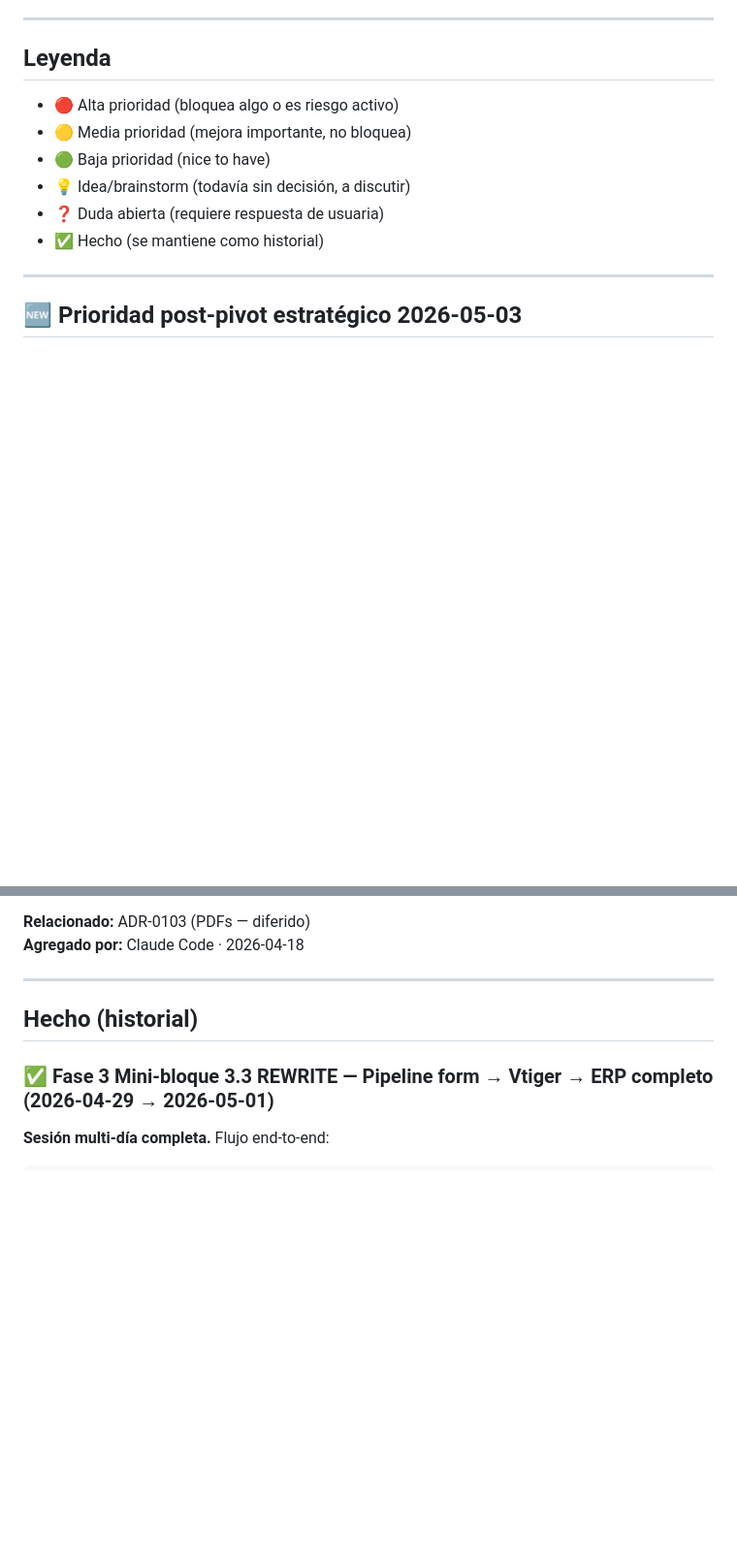
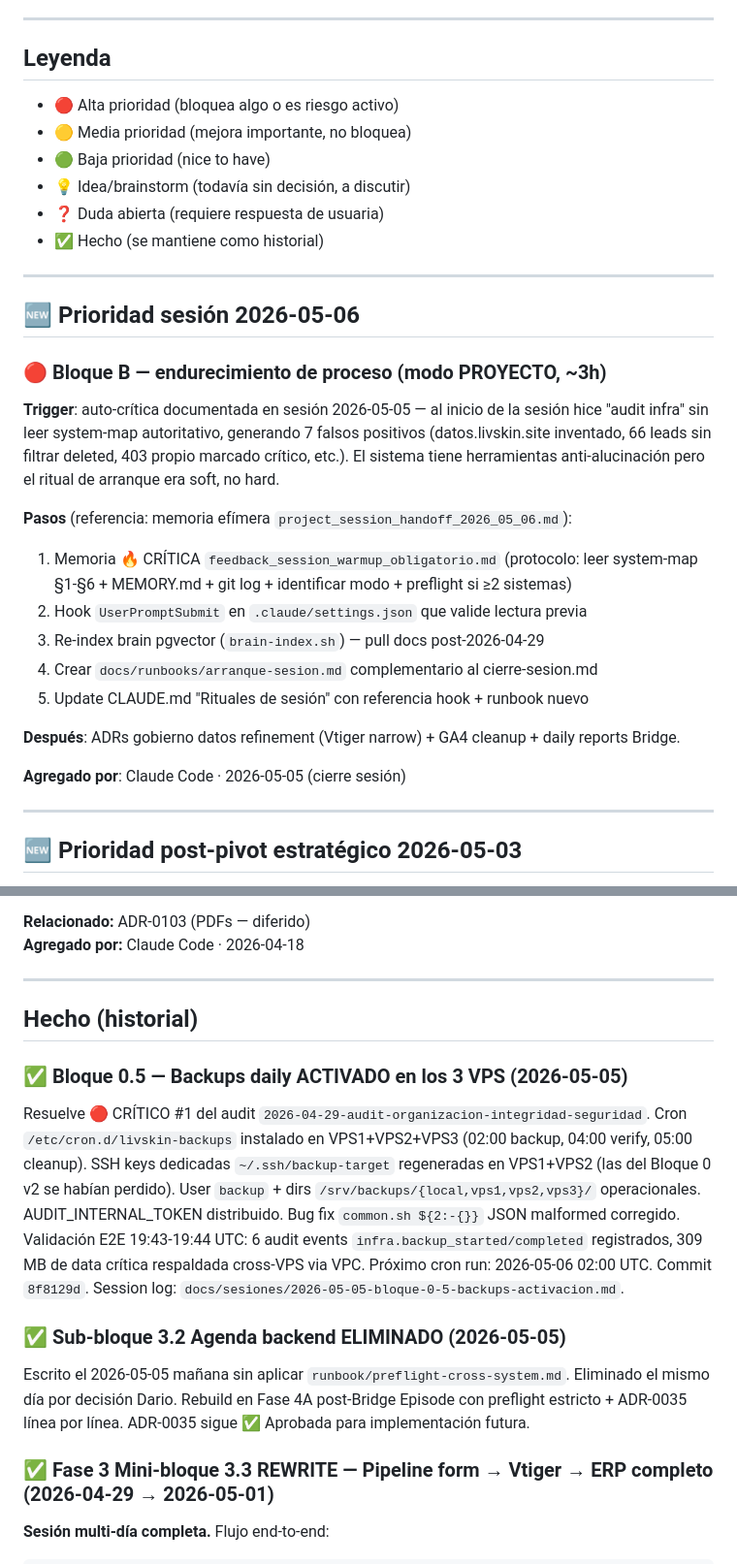
Before and after one commit to DarioUrrutia/livskin-revops, a Markdown page: docs/backlog.md, 2 parts joined by grey strips. Shown at 97% size. Drawn GitHub-style; blank space fills up the shorter version.

```diff
--- a/docs/backlog.md
+++ b/docs/backlog.md
@@ -18,6 +18,26 @@
 - 💡 Idea/brainstorm (todavía sin decisión, a discutir)
 - ❓ Duda abierta (requiere respuesta de usuaria)
 - ✅ Hecho (se mantiene como historial)
+
+---
+
+## 🆕 Prioridad sesión 2026-05-06
+
+### 🔴 Bloque B — endurecimiento de proceso (modo PROYECTO, ~3h)
+
+**Trigger**: auto-crítica documentada en sesión 2026-05-05 — al inicio de la sesión hice "audit infra" sin leer system-map autoritativo, generando 7 falsos positivos (datos.livskin.site inventado, 66 leads sin filtrar deleted, 403 propio marcado crítico, etc.). El sistema tiene herramientas anti-alucinación pero el ritual de arranque era soft, no hard.
+
+**Pasos** (referencia: memoria efímera `project_session_handoff_2026_05_06.md`):
+
+1. Memoria 🔥 CRÍTICA `feedback_session_warmup_obligatorio.md` (protocolo: leer system-map §1-§6 + MEMORY.md + git log + identificar modo + preflight si ≥2 sistemas)
+2. Hook `UserPromptSubmit` en `.claude/settings.json` que valide lectura previa
+3. Re-index brain pgvector (`brain-index.sh`) — pull docs post-2026-04-29
+4. Crear `docs/runbooks/arranque-sesion.md` complementario al cierre-sesion.md
+5. Update CLAUDE.md "Rituales de sesión" con referencia hook + runbook nuevo
+
+**Después**: ADRs gobierno datos refinement (Vtiger narrow) + GA4 cleanup + daily reports Bridge.
+
+**Agregado por**: Claude Code · 2026-05-05 (cierre sesión)
 
 ---
 
@@ -953,6 +975,14 @@ Condiciona si necesitamos módulo PDF/impresión en ERP.
 
 <!-- Los items completados se mueven aquí para mantener historial. No se borran. -->
 
+### ✅ Bloque 0.5 — Backups daily ACTIVADO en los 3 VPS (2026-05-05)
+
+Resuelve 🔴 CRÍTICO #1 del audit `2026-04-29-audit-organizacion-integridad-seguridad`. Cron `/etc/cron.d/livskin-backups` instalado en VPS1+VPS2+VPS3 (02:00 backup, 04:00 verify, 05:00 cleanup). SSH keys dedicadas `~/.ssh/backup-target` regeneradas en VPS1+VPS2 (las del Bloque 0 v2 se habían perdido). User `backup` + dirs `/srv/backups/{local,vps1,vps2,vps3}/` operacionales. AUDIT_INTERNAL_TOKEN distribuido. Bug fix `common.sh ${2:-{}}` JSON malformed corregido. Validación E2E 19:43-19:44 UTC: 6 audit events `infra.backup_started/completed` registrados, 309 MB de data crítica respaldada cross-VPS via VPC. Próximo cron run: 2026-05-06 02:00 UTC. Commit `8f8129d`. Session log: `docs/sesiones/2026-05-05-bloque-0-5-backups-activacion.md`.
+
+### ✅ Sub-bloque 3.2 Agenda backend ELIMINADO (2026-05-05)
+
+Escrito el 2026-05-05 mañana sin aplicar `runbook/preflight-cross-system.md`. Eliminado el mismo día por decisión Dario. Rebuild en Fase 4A post-Bridge Episode con preflight estricto + ADR-0035 línea por línea. ADR-0035 sigue ✅ Aprobada para implementación futura.
+
 ### ✅ Fase 3 Mini-bloque 3.3 REWRITE — Pipeline form → Vtiger → ERP completo (2026-04-29 → 2026-05-01)
 
 **Sesión multi-día completa.** Flujo end-to-end:
```
Also changed, not shown: other parts of docs/backlog.md (+3 -1 lines), docs/sesiones/2026-05-05-bloque-0-5-backups-activacion.md (added, +129 -0 lines).
